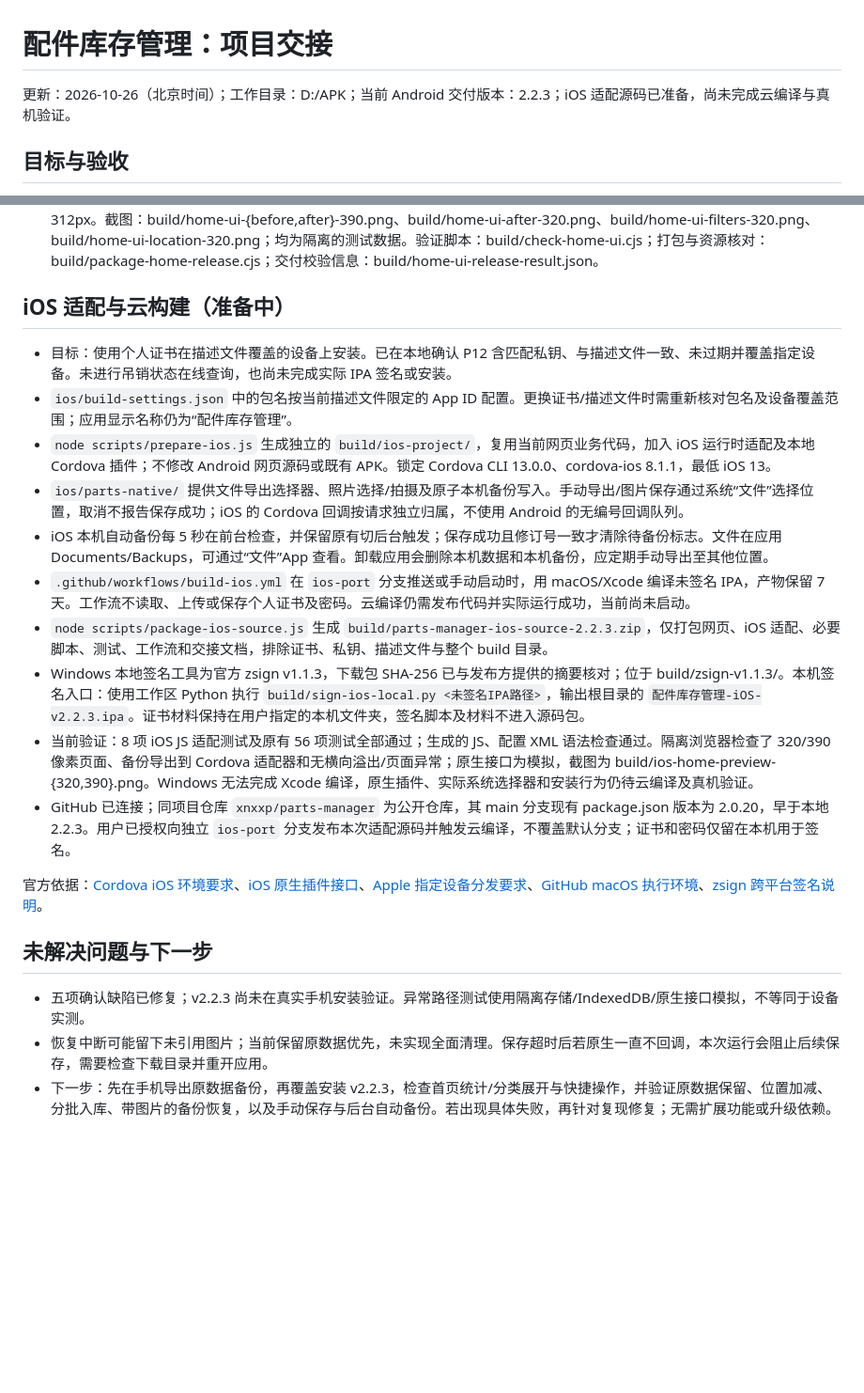
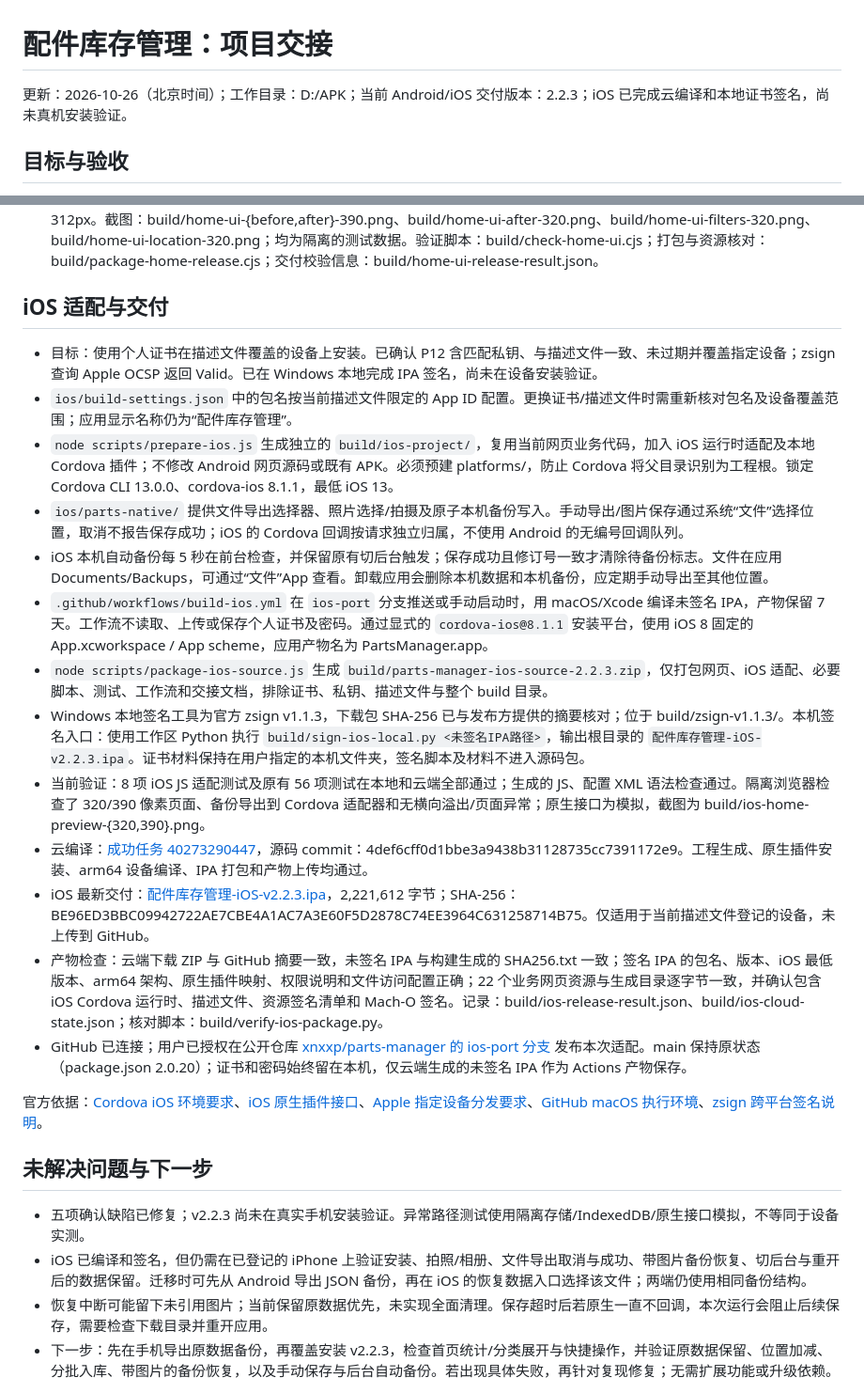
Before and after one commit to xnxxp/parts-manager, a Markdown page: README.md, 2 parts joined by grey strips. Shown at 94% size. GitHub-like rendering; blank space fills up the shorter version.

Commit message:
Record successful iOS build and local signed IPA delivery [skip ci]

```diff
--- a/README.md
+++ b/README.md
@@ -1,6 +1,6 @@
 # 配件库存管理：项目交接
 
-更新：2026-10-26（北京时间）；工作目录：D:/APK；当前 Android 交付版本：2.2.3；iOS 适配源码已准备，尚未完成云编译与真机验证。
+更新：2026-10-26（北京时间）；工作目录：D:/APK；当前 Android/iOS 交付版本：2.2.3；iOS 已完成云编译和本地证书签名，尚未真机安装验证。
 
 ## 目标与验收
 
@@ -35,24 +35,28 @@
 - 既有浏览器验证：320/390 像素宽度下的库存查询、位置过滤、补货和历史；测试数量 11＋1＝12，背包范围 0＋2＝2。截图位于 build/v2.2.0-{restock,history}-preview.png、build/v2.2.1-stock-preview.png。它们是测试数据，且不代表 v2.2.2 真机验证。
 - v2.2.3 独立浏览器验证：320/390 像素无横向溢出；检查概览展开、分类收起、组合筛选/清除、搜索/空结果、多位置选择、零库存禁用、按选定位置增减、详情及编辑入口、空库存添加。没有页面运行错误。390 像素下首张卡片从约 400px 提前到 312px。截图：build/home-ui-{before,after}-390.png、build/home-ui-after-320.png、build/home-ui-filters-320.png、build/home-ui-location-320.png；均为隔离的测试数据。验证脚本：build/check-home-ui.cjs；打包与资源核对：build/package-home-release.cjs；交付校验信息：build/home-ui-release-result.json。
 
-## iOS 适配与云构建（准备中）
+## iOS 适配与交付
 
-- 目标：使用个人证书在描述文件覆盖的设备上安装。已在本地确认 P12 含匹配私钥、与描述文件一致、未过期并覆盖指定设备。未进行吊销状态在线查询，也尚未完成实际 IPA 签名或安装。
+- 目标：使用个人证书在描述文件覆盖的设备上安装。已确认 P12 含匹配私钥、与描述文件一致、未过期并覆盖指定设备；zsign 查询 Apple OCSP 返回 Valid。已在 Windows 本地完成 IPA 签名，尚未在设备安装验证。
 - `ios/build-settings.json` 中的包名按当前描述文件限定的 App ID 配置。更换证书/描述文件时需重新核对包名及设备覆盖范围；应用显示名称仍为“配件库存管理”。
-- `node scripts/prepare-ios.js` 生成独立的 `build/ios-project/`，复用当前网页业务代码，加入 iOS 运行时适配及本地 Cordova 插件；不修改 Android 网页源码或既有 APK。锁定 Cordova CLI 13.0.0、cordova-ios 8.1.1，最低 iOS 13。
+- `node scripts/prepare-ios.js` 生成独立的 `build/ios-project/`，复用当前网页业务代码，加入 iOS 运行时适配及本地 Cordova 插件；不修改 Android 网页源码或既有 APK。必须预建 platforms/，防止 Cordova 将父目录识别为工程根。锁定 Cordova CLI 13.0.0、cordova-ios 8.1.1，最低 iOS 13。
 - `ios/parts-native/` 提供文件导出选择器、照片选择/拍摄及原子本机备份写入。手动导出/图片保存通过系统“文件”选择位置，取消不报告保存成功；iOS 的 Cordova 回调按请求独立归属，不使用 Android 的无编号回调队列。
 - iOS 本机自动备份每 5 秒在前台检查，并保留原有切后台触发；保存成功且修订号一致才清除待备份标志。文件在应用 Documents/Backups，可通过“文件”App 查看。卸载应用会删除本机数据和本机备份，应定期手动导出至其他位置。
-- `.github/workflows/build-ios.yml` 在 `ios-port` 分支推送或手动启动时，用 macOS/Xcode 编译未签名 IPA，产物保留 7 天。工作流不读取、上传或保存个人证书及密码。云编译仍需发布代码并实际运行成功，当前尚未启动。
+- `.github/workflows/build-ios.yml` 在 `ios-port` 分支推送或手动启动时，用 macOS/Xcode 编译未签名 IPA，产物保留 7 天。工作流不读取、上传或保存个人证书及密码。通过显式的 `cordova-ios@8.1.1` 安装平台，使用 iOS 8 固定的 App.xcworkspace / App scheme，应用产物名为 PartsManager.app。
 - `node scripts/package-ios-source.js` 生成 `build/parts-manager-ios-source-2.2.3.zip`，仅打包网页、iOS 适配、必要脚本、测试、工作流和交接文档，排除证书、私钥、描述文件与整个 build 目录。
 - Windows 本地签名工具为官方 zsign v1.1.3，下载包 SHA-256 已与发布方提供的摘要核对；位于 build/zsign-v1.1.3/。本机签名入口：使用工作区 Python 执行 `build/sign-ios-local.py <未签名IPA路径>`，输出根目录的 `配件库存管理-iOS-v2.2.3.ipa`。证书材料保持在用户指定的本机文件夹，签名脚本及材料不进入源码包。
-- 当前验证：8 项 iOS JS 适配测试及原有 56 项测试全部通过；生成的 JS、配置 XML 语法检查通过。隔离浏览器检查了 320/390 像素页面、备份导出到 Cordova 适配器和无横向溢出/页面异常；原生接口为模拟，截图为 build/ios-home-preview-{320,390}.png。Windows 无法完成 Xcode 编译，原生插件、实际系统选择器和安装行为仍待云编译及真机验证。
-- GitHub 已连接；同项目仓库 `xnxxp/parts-manager` 为公开仓库，其 main 分支现有 package.json 版本为 2.0.20，早于本地 2.2.3。用户已授权向独立 `ios-port` 分支发布本次适配源码并触发云编译，不覆盖默认分支；证书和密码仅留在本机用于签名。
+- 当前验证：8 项 iOS JS 适配测试及原有 56 项测试在本地和云端全部通过；生成的 JS、配置 XML 语法检查通过。隔离浏览器检查了 320/390 像素页面、备份导出到 Cordova 适配器和无横向溢出/页面异常；原生接口为模拟，截图为 build/ios-home-preview-{320,390}.png。
+- 云编译：[成功任务 40273290447](https://github.com/xnxxp/parts-manager/actions/runs/40273290447)，源码 commit：4def6cff0d1bbe3a9438b31128735cc7391172e9。工程生成、原生插件安装、arm64 设备编译、IPA 打包和产物上传均通过。
+- iOS 最新交付：[配件库存管理-iOS-v2.2.3.ipa](./配件库存管理-iOS-v2.2.3.ipa)，2,221,612 字节；SHA-256：BE96ED3BBC09942722AE7CBE4A1AC7A3E60F5D2878C74EE3964C631258714B75。仅适用于当前描述文件登记的设备，未上传到 GitHub。
+- 产物检查：云端下载 ZIP 与 GitHub 摘要一致，未签名 IPA 与构建生成的 SHA256.txt 一致；签名 IPA 的包名、版本、iOS 最低版本、arm64 架构、原生插件映射、权限说明和文件访问配置正确；22 个业务网页资源与生成目录逐字节一致，并确认包含 iOS Cordova 运行时、描述文件、资源签名清单和 Mach-O 签名。记录：build/ios-release-result.json、build/ios-cloud-state.json；核对脚本：build/verify-ios-package.py。
+- GitHub 已连接；用户已授权在公开仓库 [xnxxp/parts-manager 的 ios-port 分支](https://github.com/xnxxp/parts-manager/tree/ios-port) 发布本次适配。main 保持原状态（package.json 2.0.20）；证书和密码始终留在本机，仅云端生成的未签名 IPA 作为 Actions 产物保存。
 
 官方依据：[Cordova iOS 环境要求](https://cordova.apache.org/docs/en/latest/guide/platforms/ios/index.html)、[iOS 原生插件接口](https://cordova.apache.org/docs/en/latest/guide/platforms/ios/plugin.html)、[Apple 指定设备分发要求](https://developer.apple.com/help/account/provisioning-profiles/create-an-ad-hoc-provisioning-profile/)、[GitHub macOS 执行环境](https://docs.github.com/en/actions/reference/runners/github-hosted-runners)、[zsign 跨平台签名说明](https://github.com/zhlynn/zsign)。
 
 ## 未解决问题与下一步
 
 - 五项确认缺陷已修复；v2.2.3 尚未在真实手机安装验证。异常路径测试使用隔离存储/IndexedDB/原生接口模拟，不等同于设备实测。
+- iOS 已编译和签名，但仍需在已登记的 iPhone 上验证安装、拍照/相册、文件导出取消与成功、带图片备份恢复、切后台与重开后的数据保留。迁移时可先从 Android 导出 JSON 备份，再在 iOS 的恢复数据入口选择该文件；两端仍使用相同备份结构。
 - 恢复中断可能留下未引用图片；当前保留原数据优先，未实现全面清理。保存超时后若原生一直不回调，本次运行会阻止后续保存，需要检查下载目录并重开应用。
 - 下一步：先在手机导出原数据备份，再覆盖安装 v2.2.3，检查首页统计/分类展开与快捷操作，并验证原数据保留、位置加减、分批入库、带图片的备份恢复，以及手动保存与后台自动备份。若出现具体失败，再针对复现修复；无需扩展功能或升级依赖。
 
```
